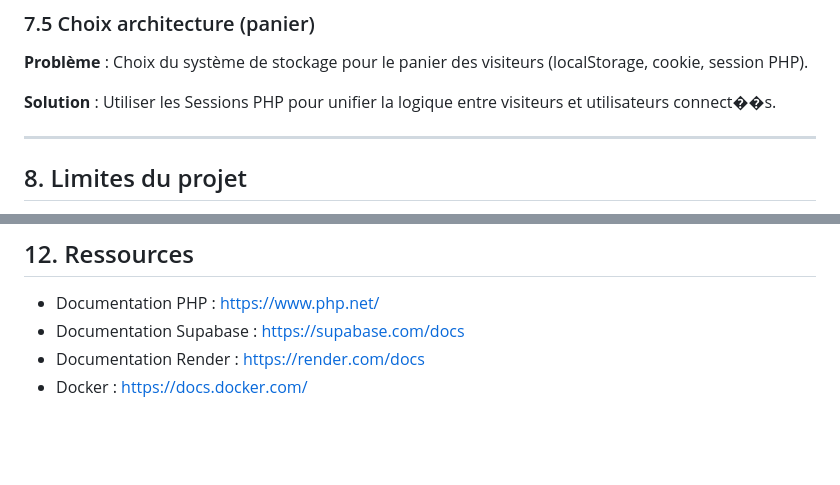
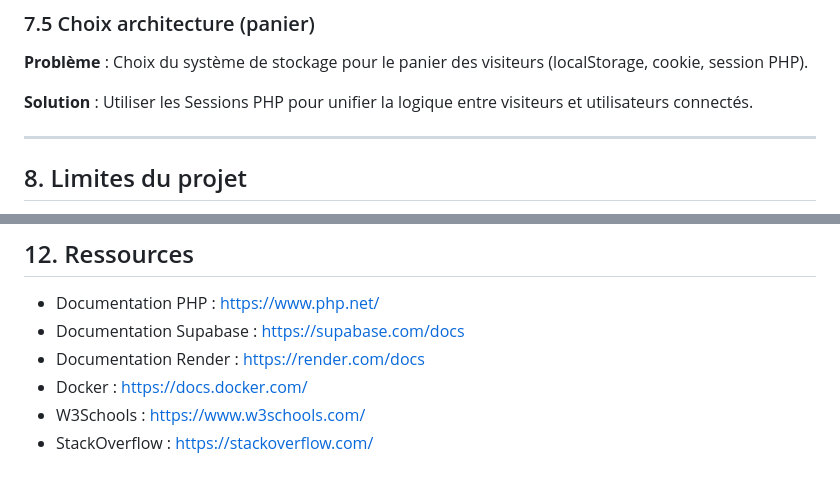
Before and after one commit to bobbyelfamoso/projetdev, a Markdown page: README.md, 2 parts joined by grey strips. GitHub-like rendering; blank space fills up the shorter version.

Commit message:
modif du readme

```diff
--- a/README.md
+++ b/README.md
@@ -335,7 +335,7 @@ Port: 5432
 
 **Problème** : Choix du système de stockage pour le panier des visiteurs (localStorage, cookie, session PHP).
 
-**Solution** : Utiliser les Sessions PHP pour unifier la logique entre visiteurs et utilisateurs connect��s.
+**Solution** : Utiliser les Sessions PHP pour unifier la logique entre visiteurs et utilisateurs connectés.
 
 ---
 
@@ -390,3 +390,5 @@ Ce projet est fictif à des fins éducatives. Aucune license spécifique.
 - Documentation Supabase : https://supabase.com/docs
 - Documentation Render : https://render.com/docs
 - Docker : https://docs.docker.com/
+- W3Schools : https://www.w3schools.com/
+- StackOverflow : https://stackoverflow.com/
```
